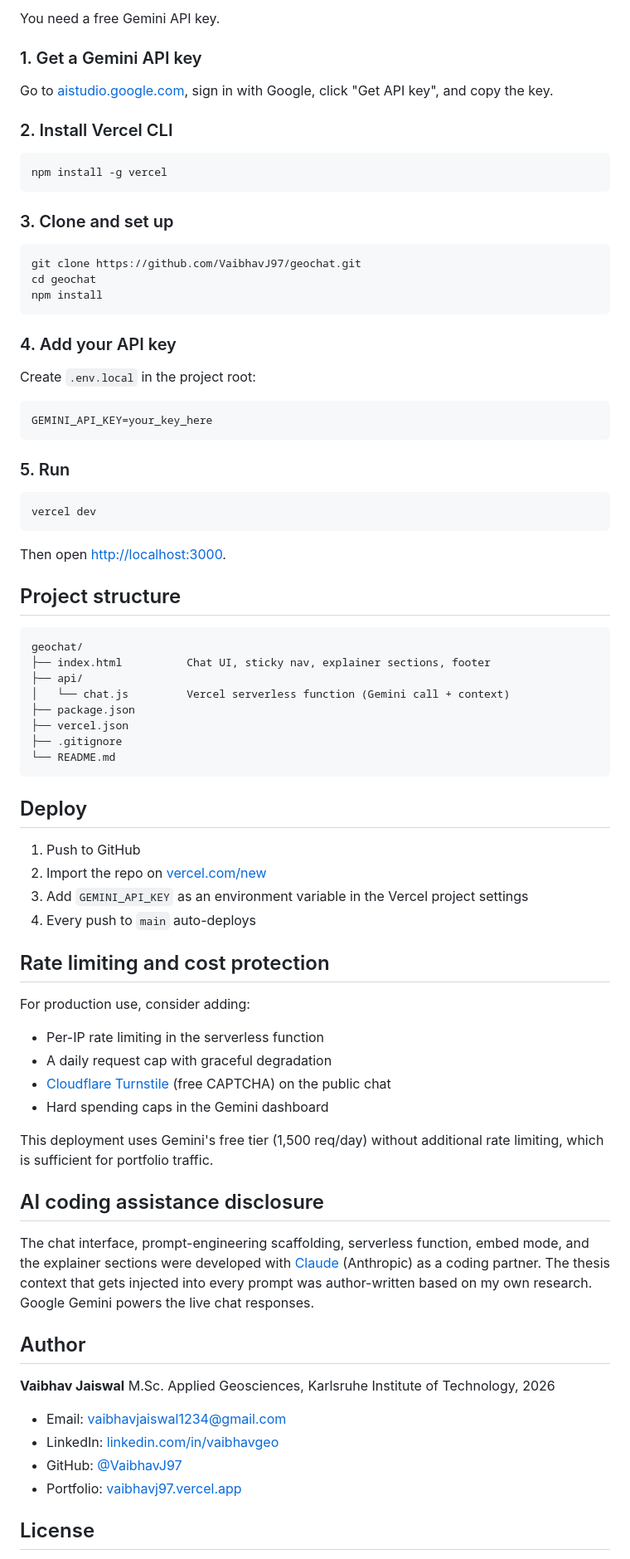
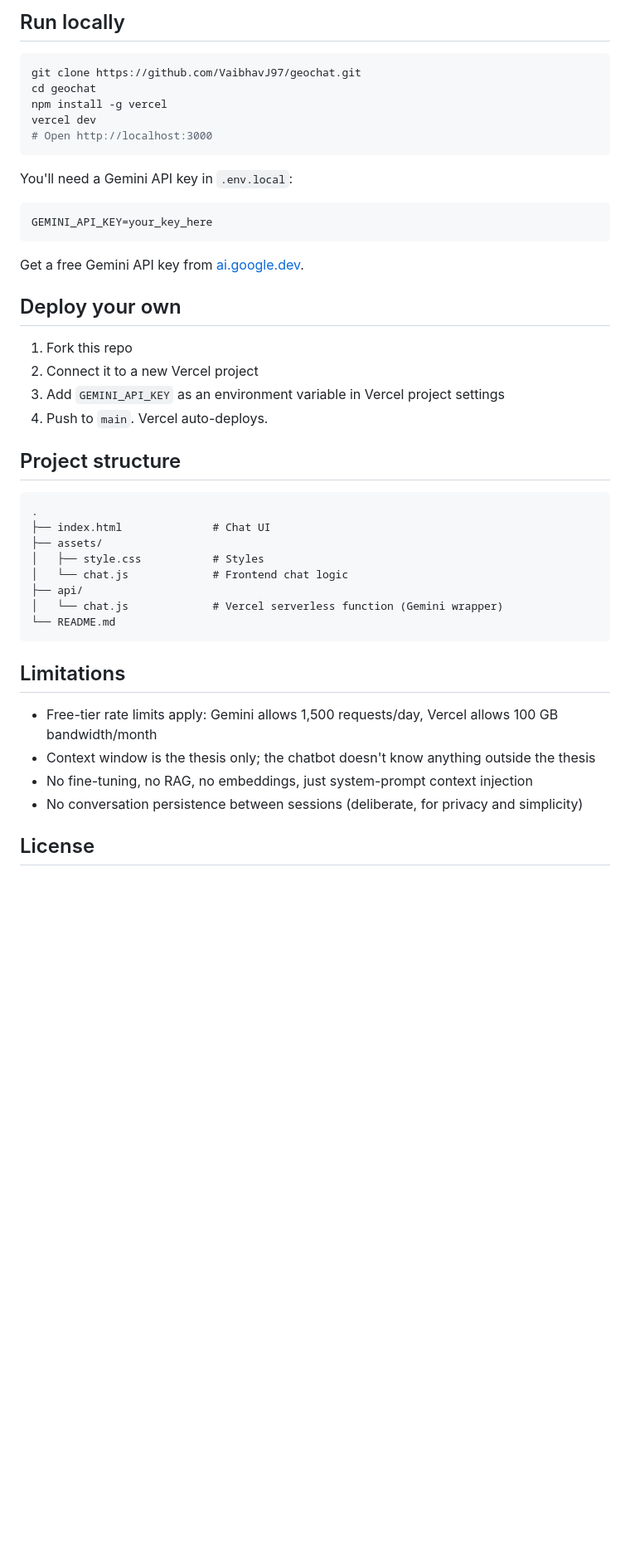
Before and after one commit to VaibhavJ97/geochat, a Markdown page: README.md, the part around one of its changes. Shown at 83% size. Drawn GitHub-style; blank space fills up the shorter version.

````diff
--- a/README.md
+++ b/README.md
@@ -54,84 +65,47 @@ The thesis context lives only on the server. The frontend never sees the API key
 
-You need a free Gemini API key.
-
-### 1. Get a Gemini API key
-
-Go to [aistudio.google.com](https://aistudio.google.com), sign in with Google, click "Get API key", and copy the key.
-
-### 2. Install Vercel CLI
-
-```bash
-npm install -g vercel
-```
-
-### 3. Clone and set up
+## Run locally
 
 ```bash
 git clone https://github.com/VaibhavJ97/geochat.git
 cd geochat
-npm install
+npm install -g vercel
+vercel dev
+# Open http://localhost:3000
 ```
 
-### 4. Add your API key
-
-Create `.env.local` in the project root:
-
+You'll need a Gemini API key in `.env.local`:
 ```
 GEMINI_API_KEY=your_key_here
 ```
 
-### 5. Run
+Get a free Gemini API key from [ai.google.dev](https://ai.google.dev).
 
-```bash
-vercel dev
-```
+## Deploy your own
 
-Then open [http://localhost:3000](http://localhost:3000).
+1. Fork this repo
+2. Connect it to a new Vercel project
+3. Add `GEMINI_API_KEY` as an environment variable in Vercel project settings
+4. Push to `main`. Vercel auto-deploys.
 
 ## Project structure
 
 ```
-geochat/
-├── index.html          Chat UI, sticky nav, explainer sections, footer
+.
+├── index.html              # Chat UI
+├── assets/
+│   ├── style.css           # Styles
+│   └── chat.js             # Frontend chat logic
 ├── api/
-│   └── chat.js         Vercel serverless function (Gemini call + context)
-├── package.json
-├── vercel.json
-├── .gitignore
+│   └── chat.js             # Vercel serverless function (Gemini wrapper)
 └── README.md
 ```
 
-## Deploy
+## Limitations
 
-1. Push to GitHub
-2. Import the repo on [vercel.com/new](https://vercel.com/new)
-3. Add `GEMINI_API_KEY` as an environment variable in the Vercel project settings
-4. Every push to `main` auto-deploys
-
-## Rate limiting and cost protection
-
-For production use, consider adding:
-
-- Per-IP rate limiting in the serverless function
-- A daily request cap with graceful degradation
-- [Cloudflare Turnstile](https://www.cloudflare.com/products/turnstile/) (free CAPTCHA) on the public chat
-- Hard spending caps in the Gemini dashboard
-
-This deployment uses Gemini's free tier (1,500 req/day) without additional rate limiting, which is sufficient for portfolio traffic.
-
-## AI coding assistance disclosure
-
-The chat interface, prompt-engineering scaffolding, serverless function, embed mode, and the explainer sections were developed with [Claude](https://claude.ai) (Anthropic) as a coding partner. The thesis context that gets injected into every prompt was author-written based on my own research. Google Gemini powers the live chat responses.
-
-## Author
-
-**Vaibhav Jaiswal**
-M.Sc. Applied Geosciences, Karlsruhe Institute of Technology, 2026
-
-- Email: vaibhavjaiswal1234@gmail.com
-- LinkedIn: [linkedin.com/in/vaibhavgeo](https://www.linkedin.com/in/vaibhavgeo/)
-- GitHub: [@VaibhavJ97](https://github.com/VaibhavJ97)
-- Portfolio: [vaibhavj97.vercel.app](https://vaibhavj97.vercel.app)
+- Free-tier rate limits apply: Gemini allows 1,500 requests/day, Vercel allows 100 GB bandwidth/month
+- Context window is the thesis only; the chatbot doesn't know anything outside the thesis
+- No fine-tuning, no RAG, no embeddings, just system-prompt context injection
+- No conversation persistence between sessions (deliberate, for privacy and simplicity)
 
 ## License
 
````
Also changed, not shown: other parts of README.md (+52 -37 lines).
